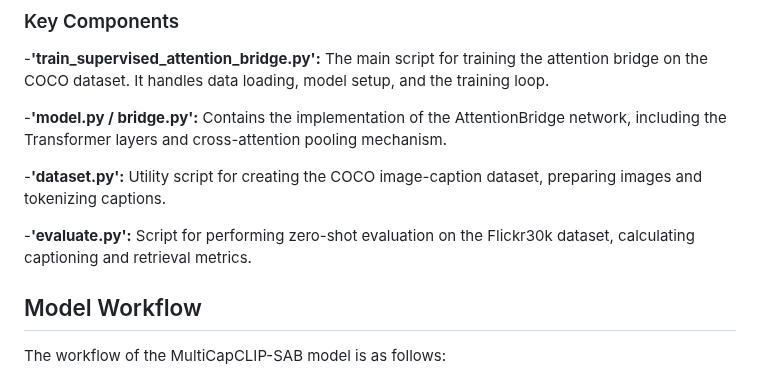
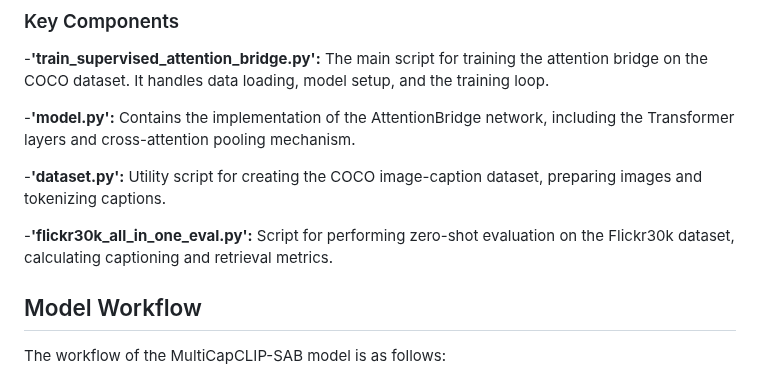
Before and after one commit to BRAIN-Lab-AI/MultiCapCLIP-AR-Architectural-Enhancements-and-Arabic-Fine-Tuning-for-Multilingual-Visual-Captioning, a Markdown page: README.md, the part around one of its changes. GitHub-like rendering.

Commit message:
Fix component names and improve README formatting
Updated component descriptions and formatting in README.

```diff
--- a/README.md
+++ b/README.md
@@ -166,11 +166,11 @@ This ensures high efficiency and stable optimization.
 ### Key Components
 -**'train_supervised_attention_bridge.py':** The main script for training the attention bridge on the COCO dataset. It handles data loading, model setup, and the training loop.
 
--**'model.py / bridge.py':** Contains the implementation of the AttentionBridge network, including the Transformer layers and cross-attention pooling mechanism.
+-**'model.py':** Contains the implementation of the AttentionBridge network, including the Transformer layers and cross-attention pooling mechanism.
 
 -**'dataset.py':** Utility script for creating the COCO image-caption dataset, preparing images and tokenizing captions.
 
--**'evaluate.py':** Script for performing zero-shot evaluation on the Flickr30k dataset, calculating captioning and retrieval metrics.
+-**'flickr30k_all_in_one_eval.py':** Script for performing zero-shot evaluation on the Flickr30k dataset, calculating captioning and retrieval metrics.
 
 
 
```
Also changed, not shown: other parts of README.md (+1 -1 lines).
